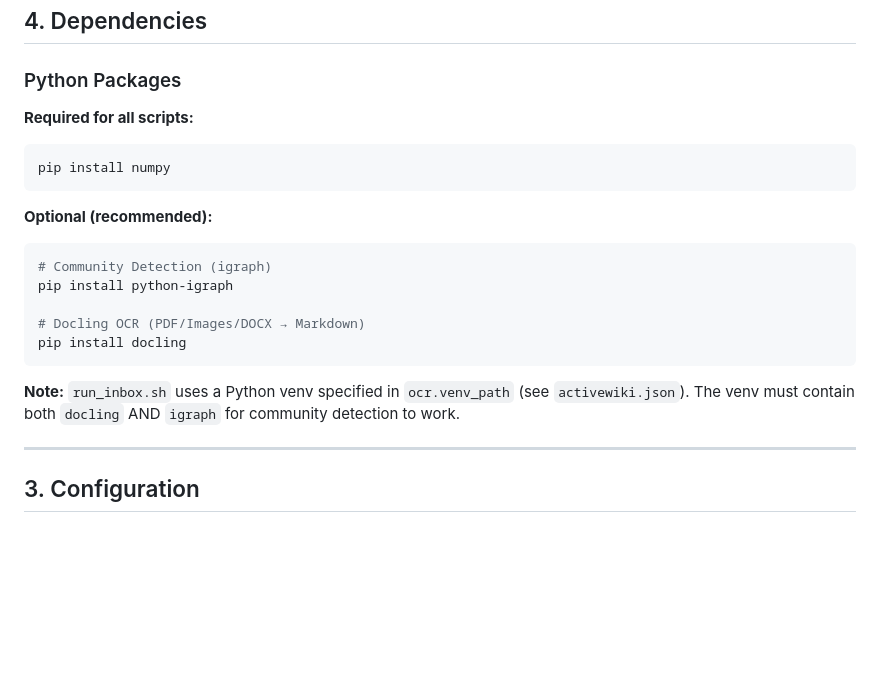
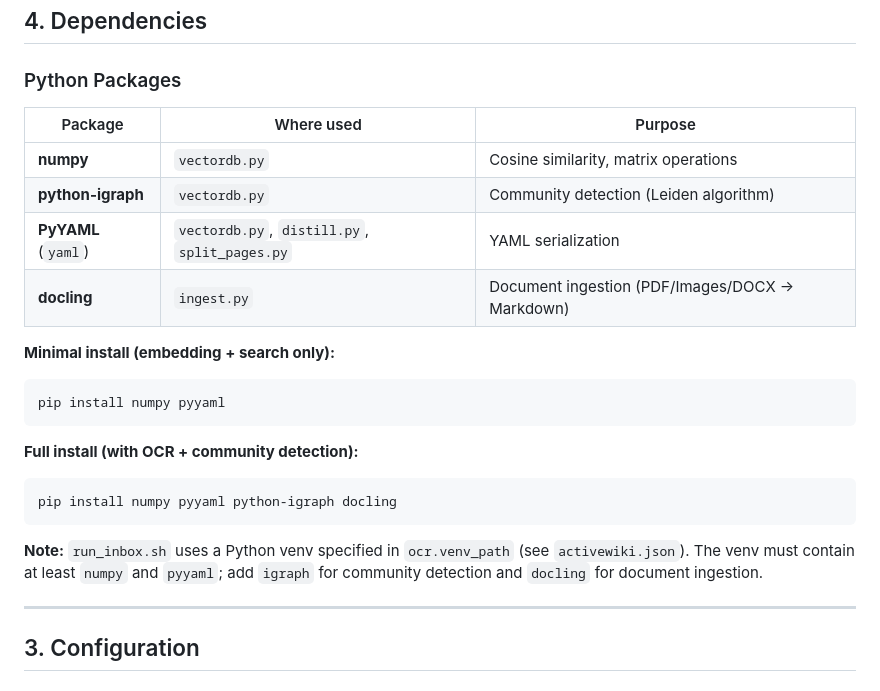
Before and after one commit to kiagentkronos-cell/activewiki-openclaw, a Markdown page: plugin/README.md, the part around the change. Drawn GitHub-style; blank space fills up the shorter version.

Commit message:
docs(plugin): expand dependencies section with all Python packages
List all third-party Python dependencies (numpy, igraph, PyYAML,
docling) with their purpose and where they are used. Added minimal
vs full install instructions for clarity.

````diff
--- a/plugin/README.md
+++ b/plugin/README.md
@@ -128,21 +128,24 @@ activewiki/
 
 ### Python Packages
 
-**Required for all scripts:**
+| Package | Where used | Purpose |
+|---------|------------|---------|
+| **numpy** | `vectordb.py` | Cosine similarity, matrix operations |
+| **python-igraph** | `vectordb.py` | Community detection (Leiden algorithm) |
+| **PyYAML** (`yaml`) | `vectordb.py`, `distill.py`, `split_pages.py` | YAML serialization |
+| **docling** | `ingest.py` | Document ingestion (PDF/Images/DOCX → Markdown) |
+
+**Minimal install (embedding + search only):**
 ```bash
-pip install numpy
+pip install numpy pyyaml
 ```
 
-**Optional (recommended):**
+**Full install (with OCR + community detection):**
 ```bash
-# Community Detection (igraph)
-pip install python-igraph
-
-# Docling OCR (PDF/Images/DOCX → Markdown)
-pip install docling
+pip install numpy pyyaml python-igraph docling
 ```
 
-**Note:** `run_inbox.sh` uses a Python venv specified in `ocr.venv_path` (see `activewiki.json`). The venv must contain both `docling` AND `igraph` for community detection to work.
+**Note:** `run_inbox.sh` uses a Python venv specified in `ocr.venv_path` (see `activewiki.json`). The venv must contain at least `numpy` and `pyyaml`; add `igraph` for community detection and `docling` for document ingestion.
 
 ---
 
````
